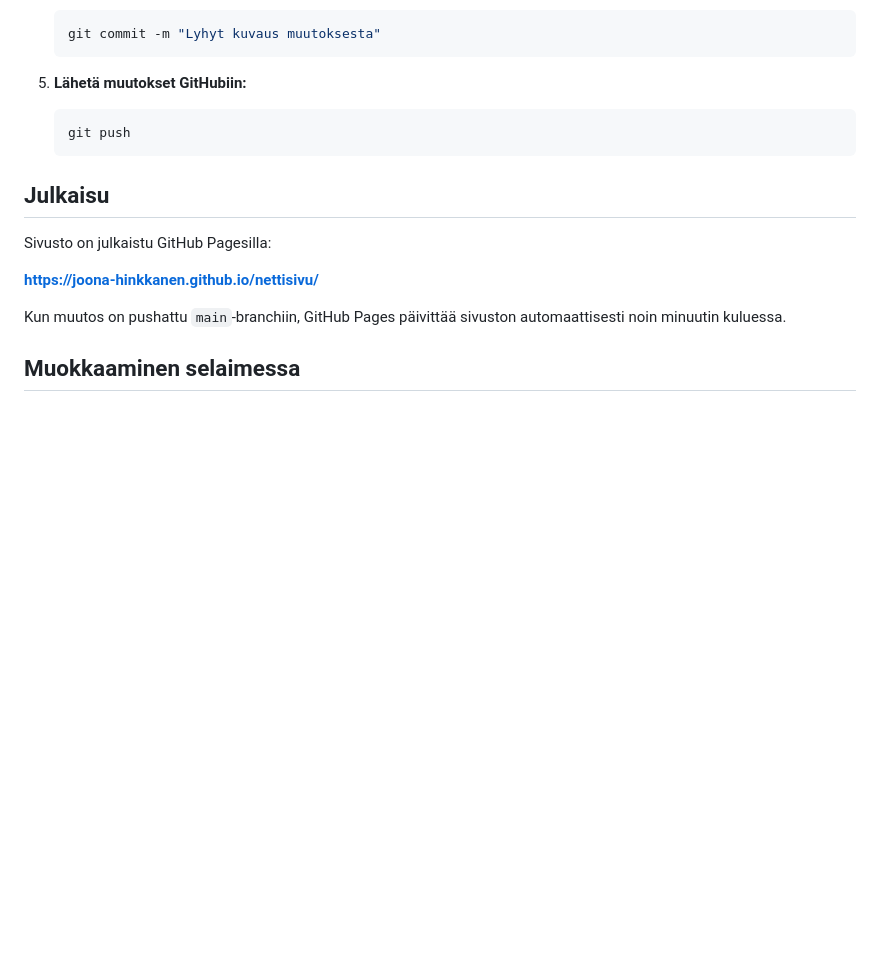
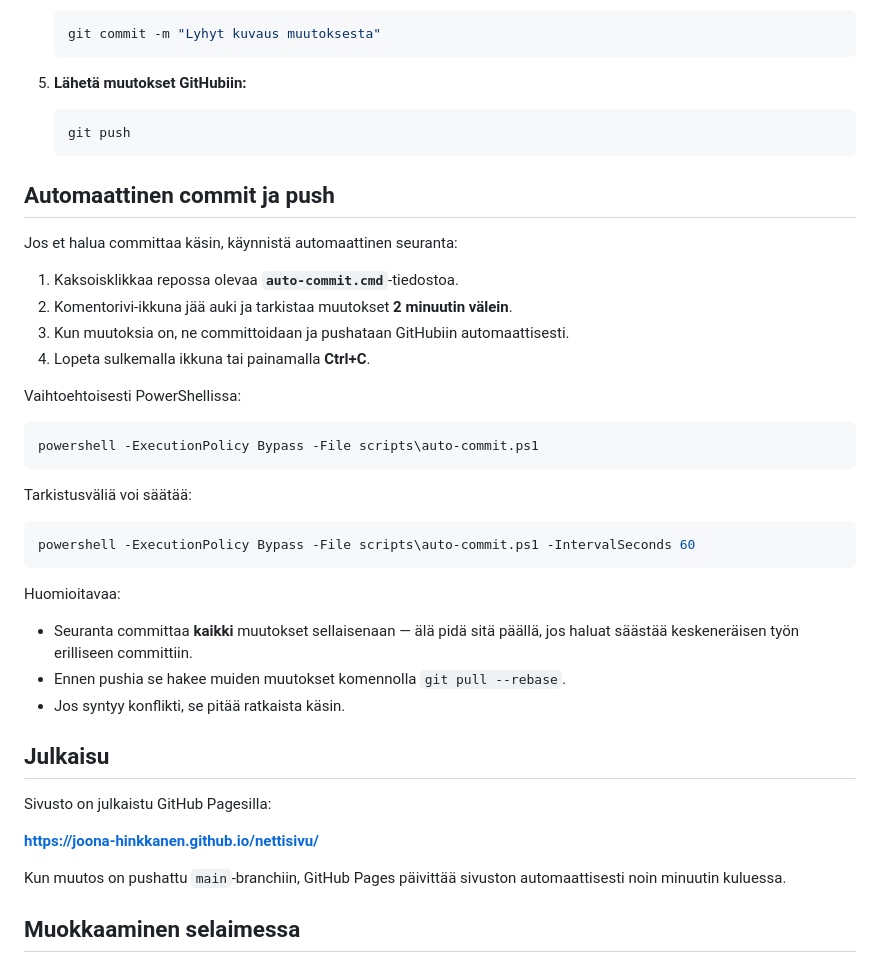
Before and after one commit to Joona-hinkkanen/nettisivu, a Markdown page: README.md, the part around the change. GitHub-like rendering; blank space fills up the shorter version.

Commit message:
Lisää ohje automaattisesta commitista

````diff
--- a/README.md
+++ b/README.md
@@ -123,6 +123,33 @@ Avaa sen jälkeen kansio Visual Studio Codessa: **File → Open Folder**.
    git push
    ```
 
+## Automaattinen commit ja push
+
+Jos et halua committaa käsin, käynnistä automaattinen seuranta:
+
+1. Kaksoisklikkaa repossa olevaa **`auto-commit.cmd`**-tiedostoa.
+2. Komentorivi-ikkuna jää auki ja tarkistaa muutokset **2 minuutin välein**.
+3. Kun muutoksia on, ne committoidaan ja pushataan GitHubiin automaattisesti.
+4. Lopeta sulkemalla ikkuna tai painamalla **Ctrl+C**.
+
+Vaihtoehtoisesti PowerShellissa:
+
+```powershell
+powershell -ExecutionPolicy Bypass -File scripts\auto-commit.ps1
+```
+
+Tarkistusväliä voi säätää:
+
+```powershell
+powershell -ExecutionPolicy Bypass -File scripts\auto-commit.ps1 -IntervalSeconds 60
+```
+
+Huomioitavaa:
+
+- Seuranta committaa **kaikki** muutokset sellaisenaan — älä pidä sitä päällä, jos haluat säästää keskeneräisen työn erilliseen committiin.
+- Ennen pushia se hakee muiden muutokset komennolla `git pull --rebase`.
+- Jos syntyy konflikti, se pitää ratkaista käsin.
+
 ## Julkaisu
 
 Sivusto on julkaistu GitHub Pagesilla:
````
